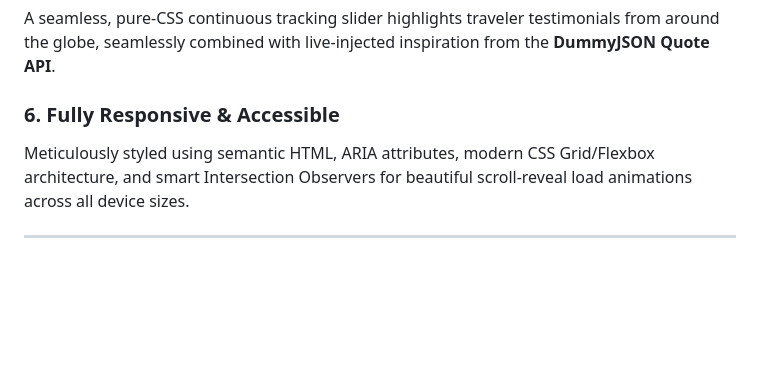
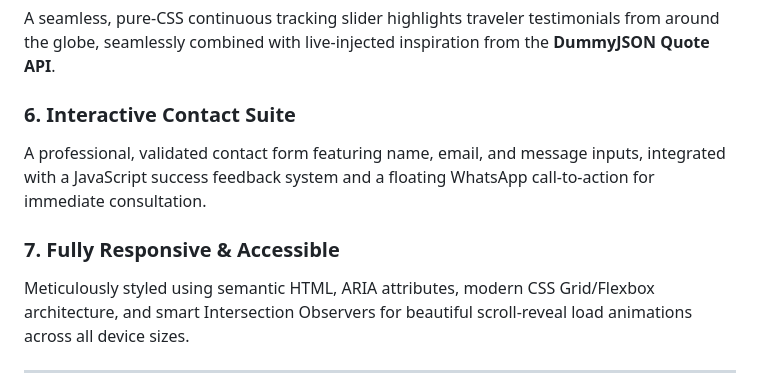
Before and after one commit to bmcouma/SoftGrowTech_Image_Slider-LensVista-, a Markdown page: README.md, the part around the change. Rendered like a GitHub page; blank space fills up the shorter version.

Commit message:
docs: Finalize README with Interactive Contact Suite and 2026 status

```diff
--- a/README.md
+++ b/README.md
@@ -25,7 +25,10 @@ A truly premium addition: a CSS grid showcasing stunning, auto-playing, muted HT
 ### 5. Infinity Marquee & Live Quotes
 A seamless, pure-CSS continuous tracking slider highlights traveler testimonials from around the globe, seamlessly combined with live-injected inspiration from the **DummyJSON Quote API**.
 
-### 6. Fully Responsive & Accessible
+### 6. Interactive Contact Suite
+A professional, validated contact form featuring name, email, and message inputs, integrated with a JavaScript success feedback system and a floating WhatsApp call-to-action for immediate consultation.
+
+### 7. Fully Responsive & Accessible
 Meticulously styled using semantic HTML, ARIA attributes, modern CSS Grid/Flexbox architecture, and smart Intersection Observers for beautiful scroll-reveal load animations across all device sizes.
 
 ---
```
